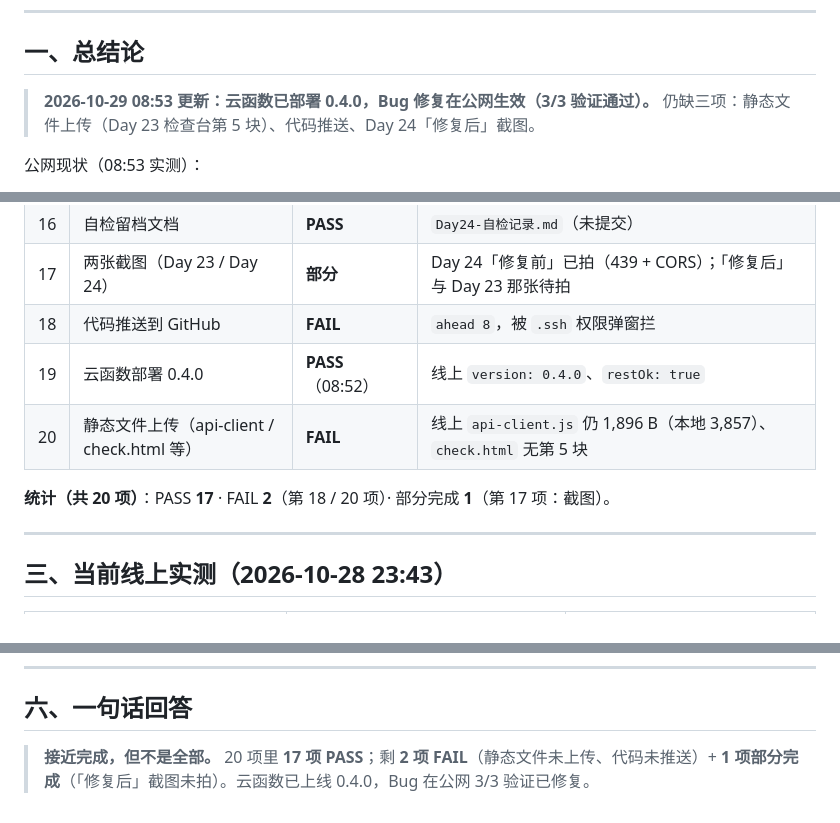
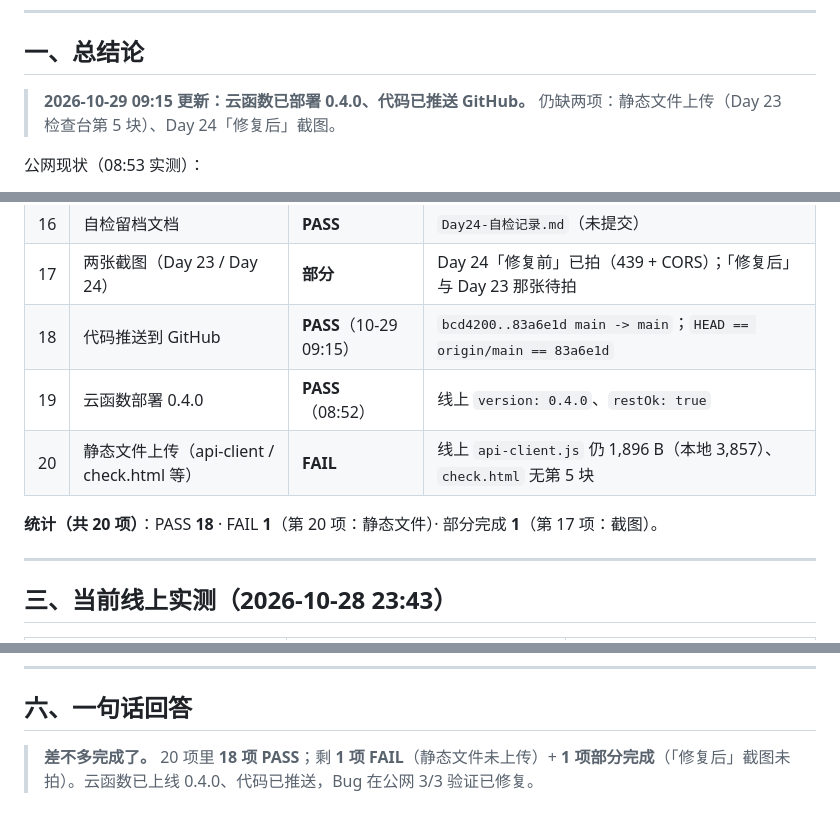
Before and after one commit to JIMIHA-WU/myself-block, a Markdown page: 检验报告-Day23-24.md, 3 parts joined by grey strips. Rendered like a GitHub page.

Commit message:
Day 24 收尾｜推送完成，检验报告更新为 18 PASS
改了什么：检验报告第 18 项（推送）由 FAIL 改 PASS，统计改为 18 PASS / 1 FAIL / 1 部分；总结论同步
加了什么：无新增文件

```diff
--- a/检验报告-Day23-24.md
+++ b/检验报告-Day23-24.md
@@ -7,8 +7,8 @@
 
 ## 一、总结论
 
-> **2026-10-29 08:53 更新：云函数已部署 0.4.0，Bug 修复在公网生效（3/3 验证通过）。**
-> 仍缺三项：静态文件上传（Day 23 检查台第 5 块）、代码推送、Day 24「修复后」截图。
+> **2026-10-29 09:15 更新：云函数已部署 0.4.0、代码已推送 GitHub。**
+> 仍缺两项：静态文件上传（Day 23 检查台第 5 块）、Day 24「修复后」截图。
 
 公网现状（08:53 实测）：
 - 云函数 **0.4.0**，`restOk: true`；超长请求体 3 次全部 `400 + 中文`（不再 439）；
@@ -38,11 +38,11 @@
 | 15 | 未修复 Bug 有记录与优先级 | **PASS** | P0 无鉴权 / P2 ret_code / P3 limit / P3 diag |
 | 16 | 自检留档文档 | **PASS** | `Day24-自检记录.md`（未提交） |
 | 17 | 两张截图（Day 23 / Day 24） | **部分** | Day 24「修复前」已拍（439 + CORS）；「修复后」与 Day 23 那张待拍 |
-| 18 | 代码推送到 GitHub | **FAIL** | `ahead 8`，被 `.ssh` 权限弹窗拦 |
+| 18 | 代码推送到 GitHub | **PASS**（10-29 09:15） | `bcd4200..83a6e1d main -> main`；`HEAD == origin/main == 83a6e1d` |
 | 19 | 云函数部署 0.4.0 | **PASS**（08:52） | 线上 `version: 0.4.0`、`restOk: true` |
 | 20 | 静态文件上传（api-client / check.html 等） | **FAIL** | 线上 `api-client.js` 仍 1,896 B（本地 3,857）、`check.html` 无第 5 块 |
 
-**统计（共 20 项）**：PASS **17** · FAIL **2**（第 18 / 20 项）· 部分完成 **1**（第 17 项：截图）。
+**统计（共 20 项）**：PASS **18** · FAIL **1**（第 20 项：静态文件）· 部分完成 **1**（第 17 项：截图）。
 
 ---
 
@@ -88,4 +88,4 @@
 
 ## 六、一句话回答
 
-> **接近完成，但不是全部。** 20 项里 **17 项 PASS**；剩 **2 项 FAIL**（静态文件未上传、代码未推送）+ **1 项部分完成**（「修复后」截图未拍）。云函数已上线 0.4.0，Bug 在公网 3/3 验证已修复。
+> **差不多完成了。** 20 项里 **18 项 PASS**；剩 **1 项 FAIL**（静态文件未上传）+ **1 项部分完成**（「修复后」截图未拍）。云函数已上线 0.4.0、代码已推送，Bug 在公网 3/3 验证已修复。
```
